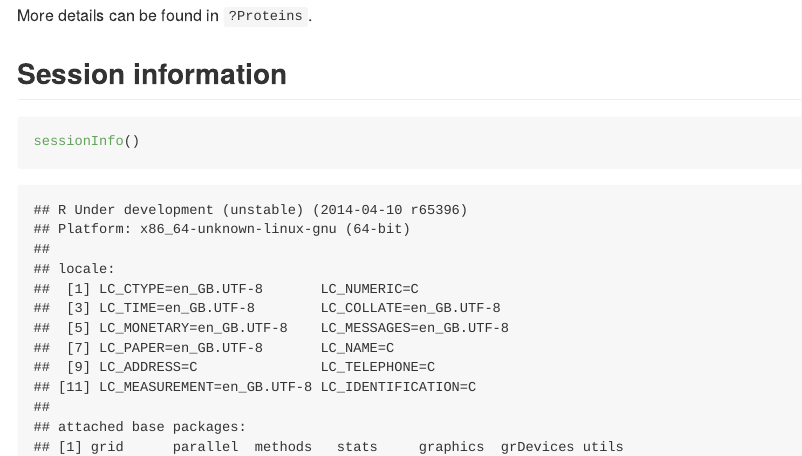
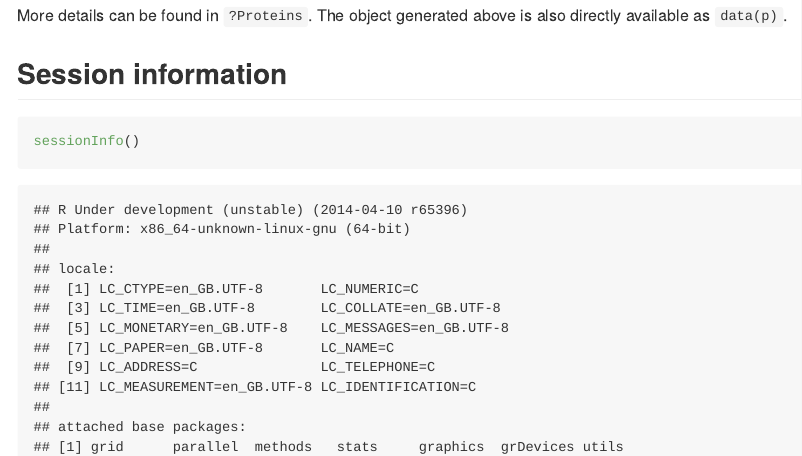
Before and after one commit to lgatto/Pbase, an R Markdown document (vignettes/Pbase-data.Rmd): the page in a window 1100 px wide, from 9190 px down. The pictures show the output file vignettes/Pbase-data.md that the author committed with the source, drawn offline in the style of GitHub.

Commit message:
mention p.rda in vignette and vignette in p.Rd

````diff
--- a/vignettes/Pbase-data.Rmd
+++ b/vignettes/Pbase-data.Rmd
@@ -77,7 +77,8 @@ seqnames(p)
 plot(p[c(1,9)])
 ```
 
-More details can be found in `?Proteins`.
+More details can be found in `?Proteins`. The object generated above
+is also directly available as `data(p)`.
 
 ## Session information
 
````
Also changed, not shown: vignettes/Pbase-data.html, vignettes/Pbase-data.md, 1 other file.
